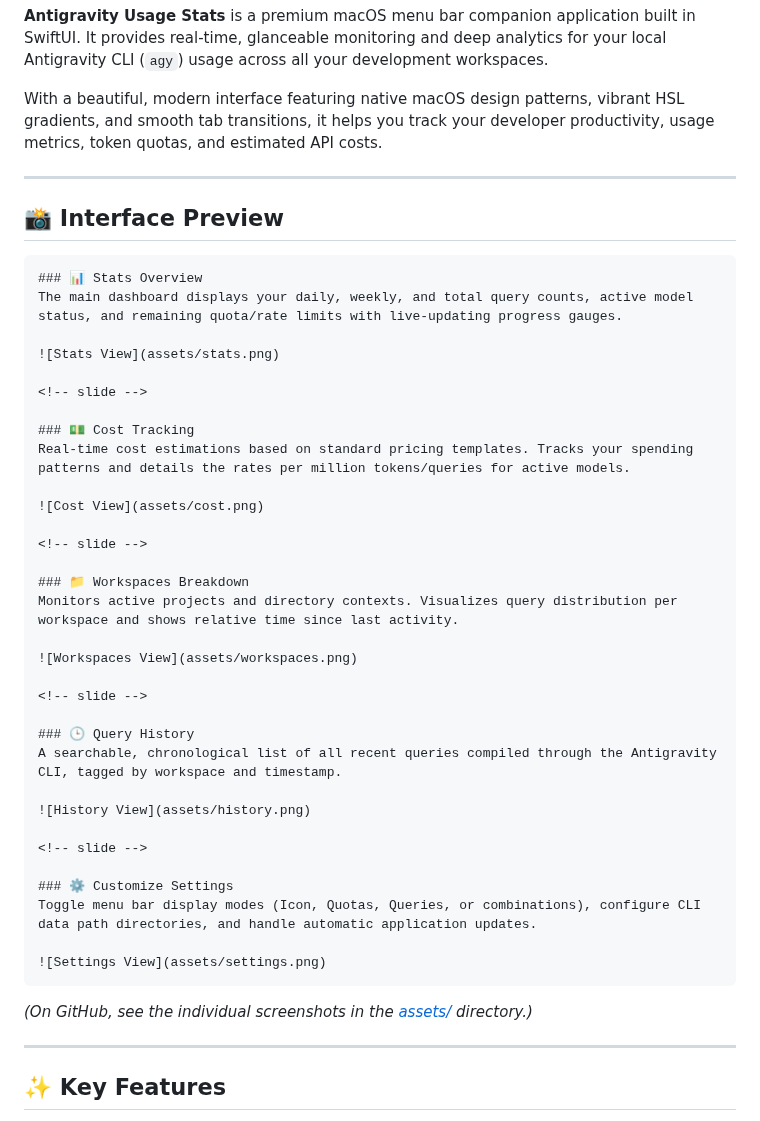
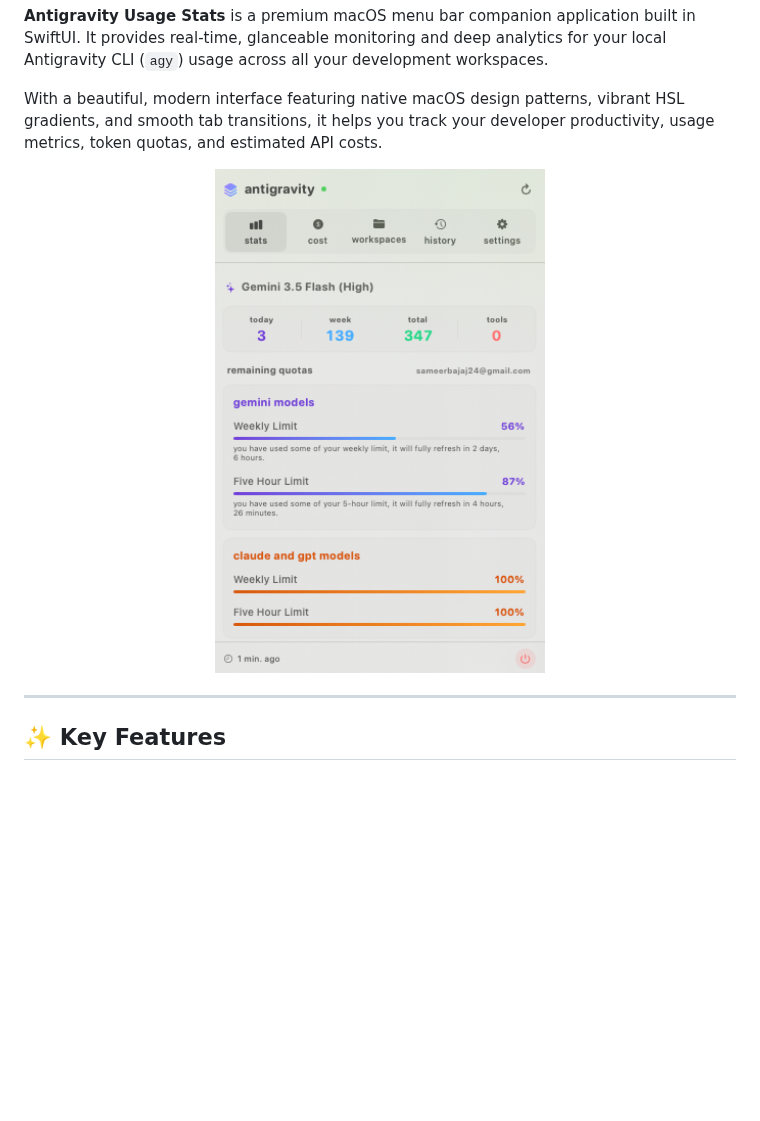
Before and after one commit to sameerbajaj/agy-usage-stats, a Markdown page: README.md, the part around the change. GitHub-like rendering; pictures changed too: assets/preview.png (added); blank space fills up the shorter version.

Commit message:
docs: simplify README preview with single high-quality screenshot

`````diff
--- a/README.md
+++ b/README.md
@@ -8,46 +8,9 @@
 
 With a beautiful, modern interface featuring native macOS design patterns, vibrant HSL gradients, and smooth tab transitions, it helps you track your developer productivity, usage metrics, token quotas, and estimated API costs.
 
----
-
-## 📸 Interface Preview
-
-````carousel
-### 📊 Stats Overview
-The main dashboard displays your daily, weekly, and total query counts, active model status, and remaining quota/rate limits with live-updating progress gauges.
-
-![Stats View](assets/stats.png)
-
-<!-- slide -->
-
-### 💵 Cost Tracking
-Real-time cost estimations based on standard pricing templates. Tracks your spending patterns and details the rates per million tokens/queries for active models.
-
-![Cost View](assets/cost.png)
-
-<!-- slide -->
-
-### 📁 Workspaces Breakdown
-Monitors active projects and directory contexts. Visualizes query distribution per workspace and shows relative time since last activity.
-
-![Workspaces View](assets/workspaces.png)
-
-<!-- slide -->
-
-### 🕒 Query History
-A searchable, chronological list of all recent queries compiled through the Antigravity CLI, tagged by workspace and timestamp.
-
-![History View](assets/history.png)
-
-<!-- slide -->
-
-### ⚙️ Customize Settings
-Toggle menu bar display modes (Icon, Quotas, Queries, or combinations), configure CLI data path directories, and handle automatic application updates.
-
-![Settings View](assets/settings.png)
-````
-
-*(On GitHub, see the individual screenshots in the [assets/](assets/) directory.)*
+<p align="center">
+  <img src="assets/preview.png" width="330" alt="Antigravity Usage Stats Preview">
+</p>
 
 ---
 
`````
Also changed, not shown: assets/cost.png (deleted), assets/history.png (deleted), assets/settings.png (deleted), assets/stats.png (deleted), assets/workspaces.png (deleted).
